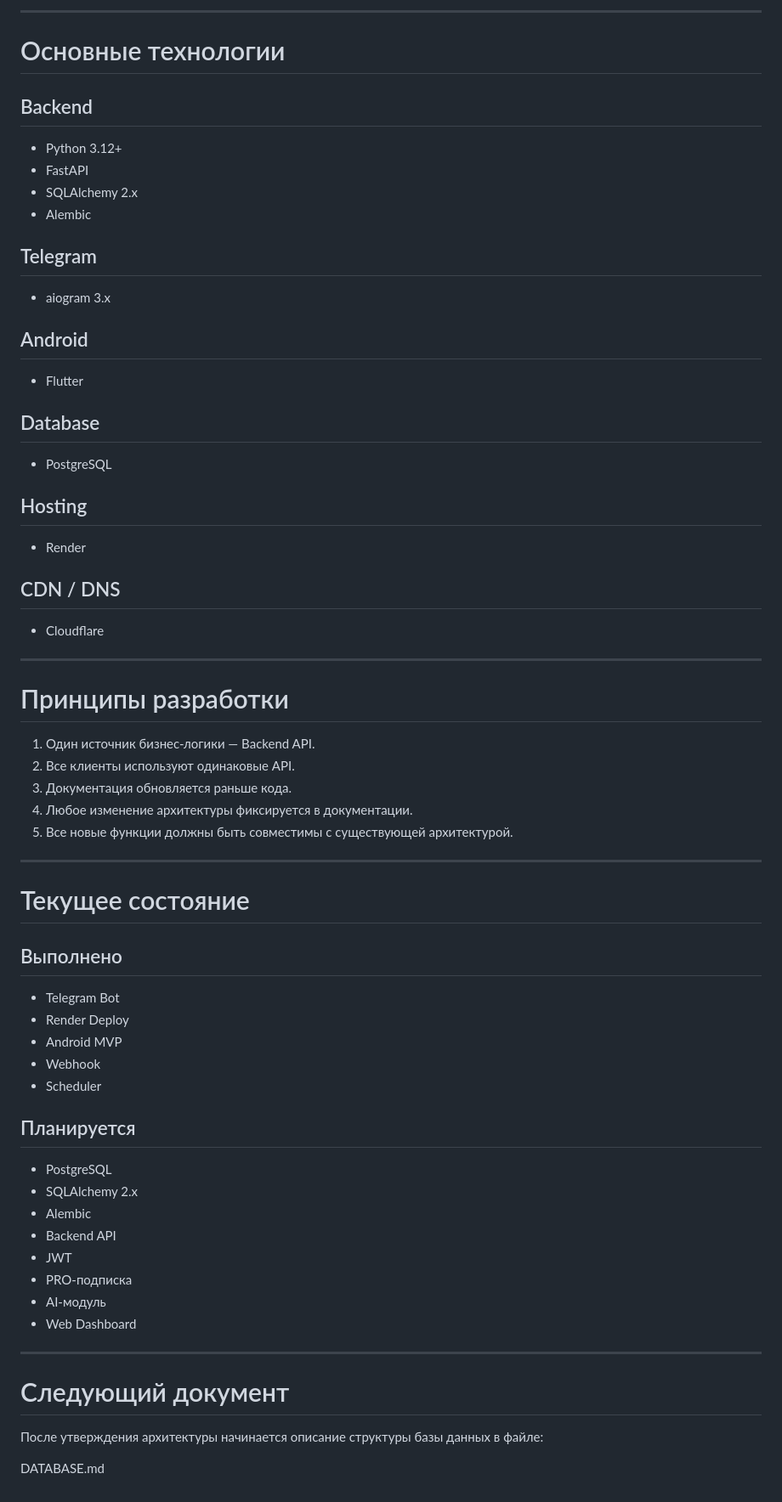
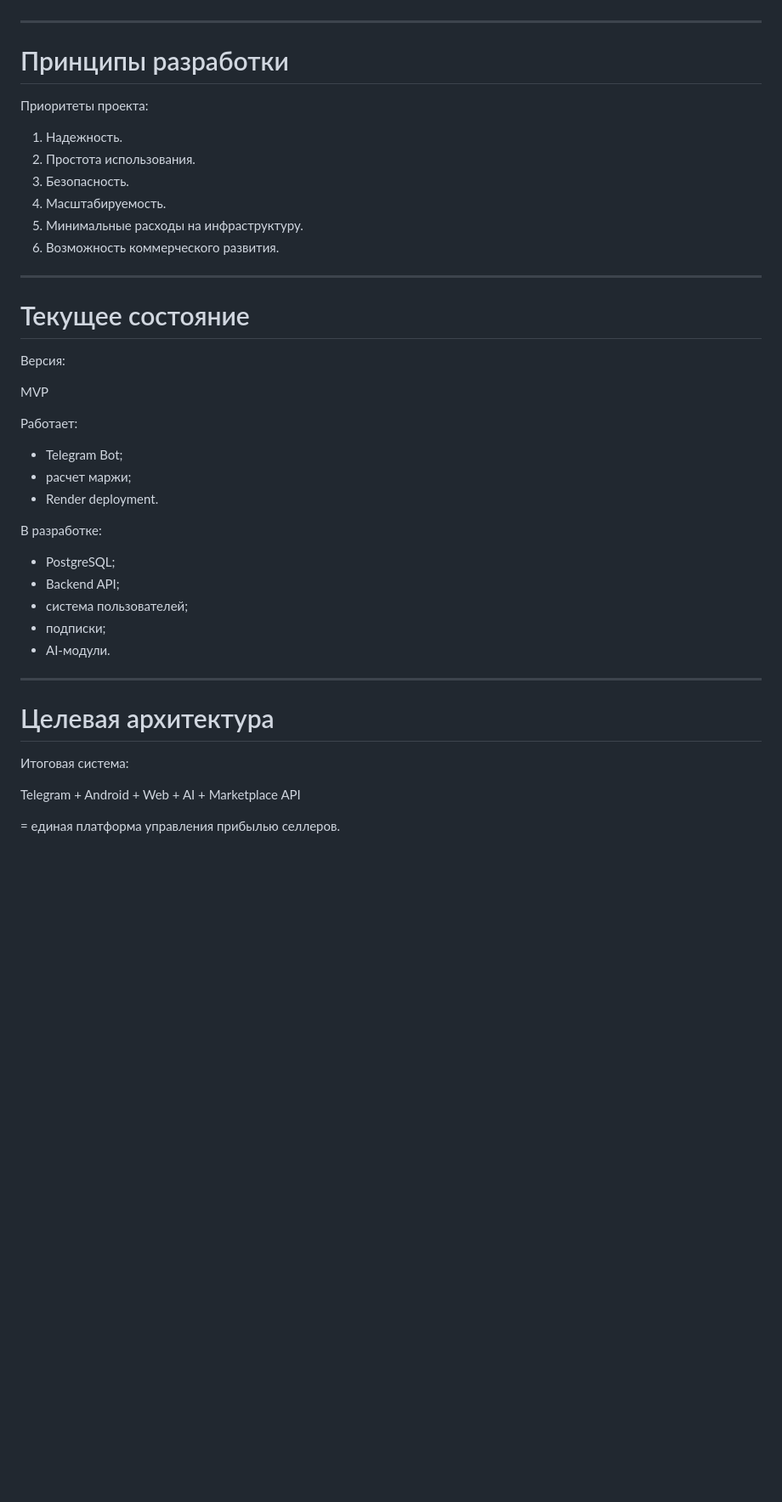
Before and after one commit to aorlov182-hash/profitradar-bot, a Markdown page: docs/ARCHITECTURE.md, the part around one of its changes. Shown at 85% size. GitHub-like rendering; blank space fills up the shorter version.

```diff
--- a/docs/ARCHITECTURE.md
+++ b/docs/ARCHITECTURE.md
@@ -283,72 +271,59 @@ Cloudflare
 
----
-
-# Основные технологии
-
-## Backend
-
-- Python 3.12+
-- FastAPI
-- SQLAlchemy 2.x
-- Alembic
-
-## Telegram
-
-- aiogram 3.x
-
-## Android
-
-- Flutter
-
-## Database
-
-- PostgreSQL
-
-## Hosting
-
-- Render
-
-## CDN / DNS
-
-- Cloudflare
 
 ---
 
 # Принципы разработки
 
-1. Один источник бизнес-логики — Backend API.
-2. Все клиенты используют одинаковые API.
-3. Документация обновляется раньше кода.
-4. Любое изменение архитектуры фиксируется в документации.
-5. Все новые функции должны быть совместимы с существующей архитектурой.
+Приоритеты проекта:
+
+1. Надежность.
+2. Простота использования.
+3. Безопасность.
+4. Масштабируемость.
+5. Минимальные расходы на инфраструктуру.
+6. Возможность коммерческого развития.
+
 
 ---
 
 # Текущее состояние
 
-## Выполнено
+Версия:
 
-- Telegram Bot
-- Render Deploy
-- Android MVP
-- Webhook
-- Scheduler
+MVP
 
-## Планируется
 
-- PostgreSQL
-- SQLAlchemy 2.x
-- Alembic
-- Backend API
-- JWT
-- PRO-подписка
-- AI-модуль
-- Web Dashboard
+Работает:
+
+- Telegram Bot;
+- расчет маржи;
+- Render deployment.
+
+
+В разработке:
+
+- PostgreSQL;
+- Backend API;
+- система пользователей;
+- подписки;
+- AI-модули.
+
 
 ---
 
-# Следующий документ
+# Целевая архитектура
 
-После утверждения архитектуры начинается описание структуры базы данных в файле:
+Итоговая система:
 
-DATABASE.md
+Telegram
++
+Android
++
+Web
++
+AI
++
+Marketplace API
+
+=
+единая платформа управления прибылью селлеров.
```
Also changed, not shown: other parts of docs/ARCHITECTURE.md (+186 -198 lines).
